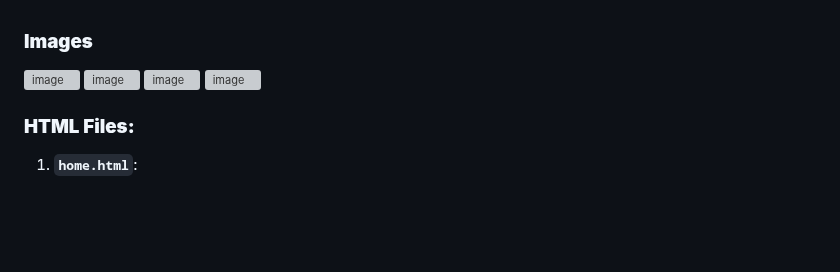
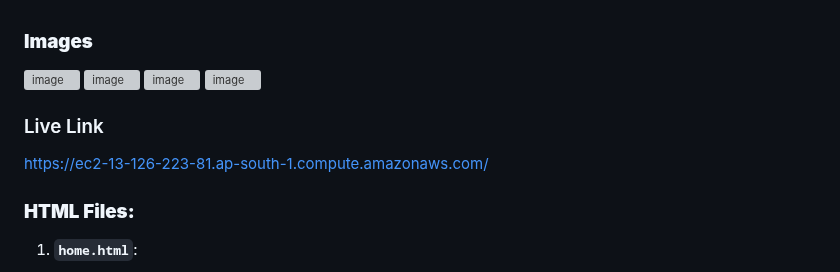
Before and after one commit to Nobita006/smc_website, a Markdown page: readme.md, the part around the change. Drawn GitHub-style; blank space fills up the shorter version; grey boxes are pictures that could not be loaded.

```diff
--- a/readme.md
+++ b/readme.md
@@ -5,7 +5,9 @@
 ![image](https://github.com/user-attachments/assets/cbaee8f9-399f-4b3b-a270-6f36e5f9696a)
 ![image](https://github.com/user-attachments/assets/320e1c0b-acd9-4eaf-ae9f-5267c605a9ea)
 
+### Live Link
 
+https://ec2-13-126-223-81.ap-south-1.compute.amazonaws.com/
 
 ### **HTML Files:**
 
```
